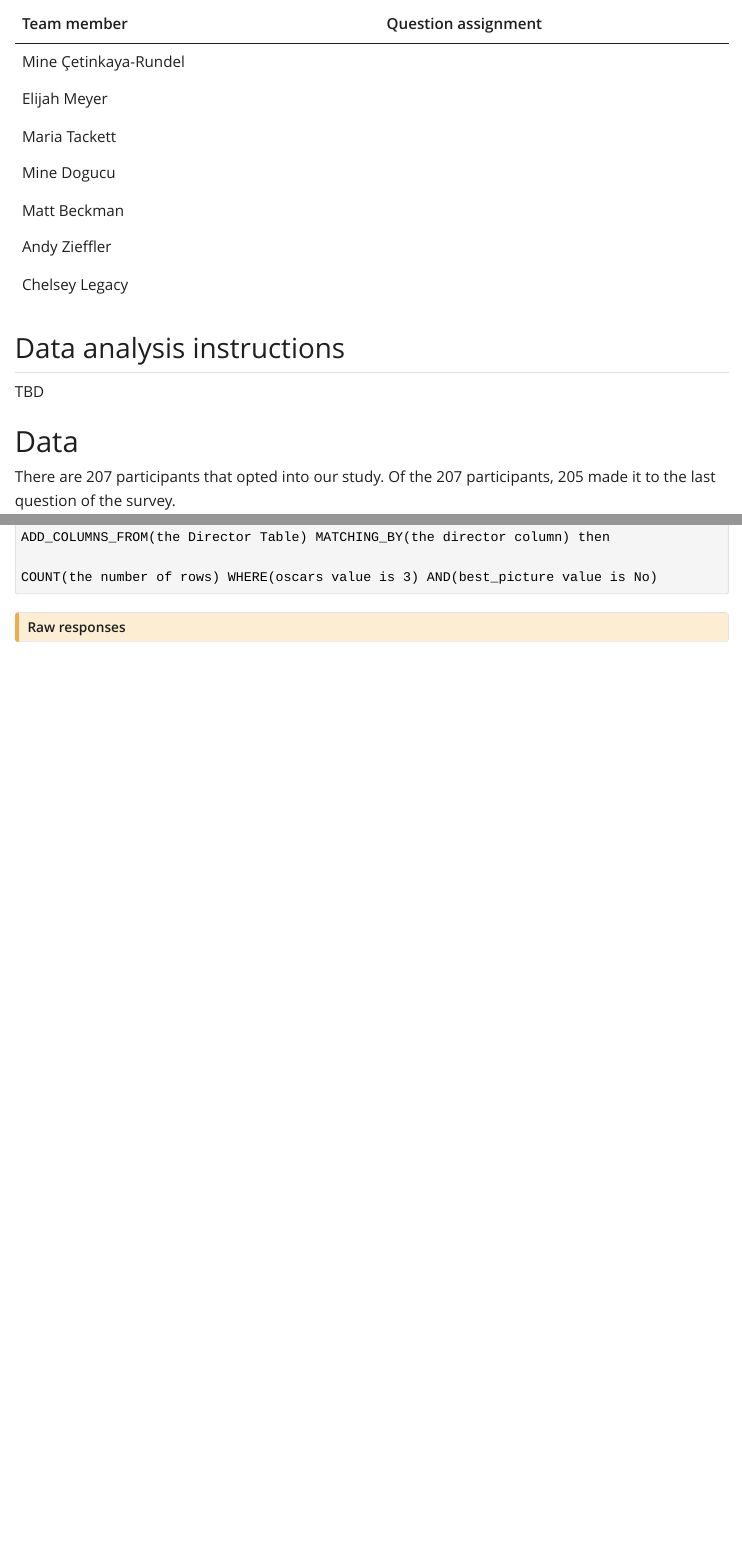
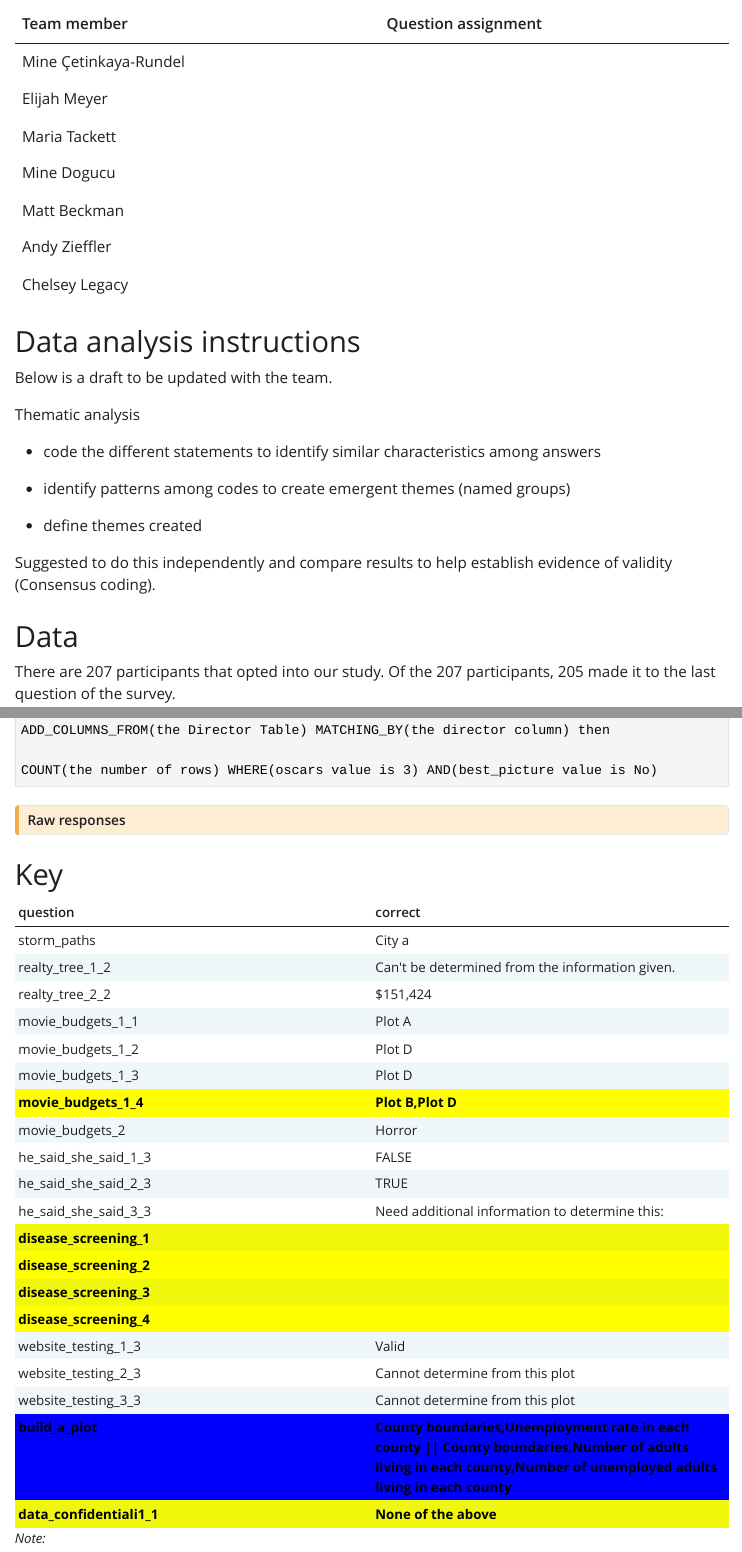
Before and after one commit to ElijahMeyer3/ds_assessment_doc, a Quarto document (index.qmd): the page in a window 1100 px wide, from 130 px down, and a second part further down, joined at a grey line. The pictures show the output file index.html that the author committed with the source, opened offline; Quarto's library style sheets are replaced by a plain one without menus.

Commit message:
update for team to send out

````diff
--- a/index.qmd
+++ b/index.qmd
@@ -33,10 +33,19 @@ library(DT)
 | Andy Zieffler         |                     |
 | Chelsey Legacy        |                     |
 
-## Data analysis instructions
+# Data analysis instructions
 
-TBD
+Below is a draft to be updated with the team.
 
+Thematic analysis
+
+- code the different statements to identify similar characteristics among answers
+
+- identify patterns among codes to create emergent themes (named groups)
+
+- define themes created
+
+Suggested to do this independently and compare results to help establish evidence of validity (Consensus coding).
 
 # Data
 
@@ -1454,3 +1463,20 @@ assessment_clean |>
   kable_styling()
 ```
 :::
+
+# Key
+
+```{r}
+#| echo: false
+
+key_print <- tibble(
+  question = unique(mc2$question),
+  correct = c( "City a", "Can't be determined from the information given.", "$151,424", "Plot A", "Plot D", "Plot D", "Plot B,Plot D", "Horror", "FALSE", "TRUE", "Need additional information to determine this:", "", "", "", "", "Valid", "Cannot determine from this plot", "Cannot determine from this plot", "County boundaries,Unemployment rate in each county || County boundaries,Number of adults living in each county,Number of unemployed adults living in each county", "None of the above")
+)
+
+color.me.build.key <- which(str_detect(key$question, "build"))
+color.me.key <- which(str_detect(key$question, "disease_screening") |
+                    str_detect(key$question, "data")|
+                    str_detect(key$question, "1_4"))
+
+key_print |>
````
Also changed, not shown: index.html, index.qmd (8 more changed lines).
